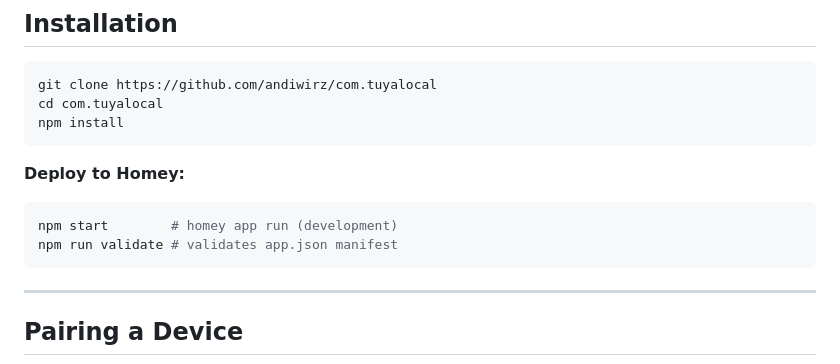
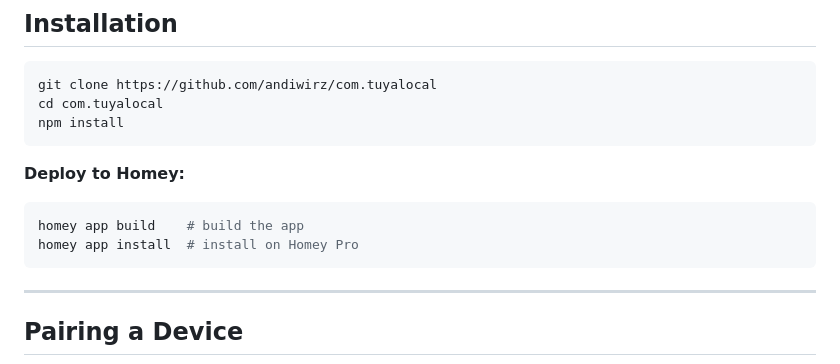
Before and after one commit to andiwirz/com.tuyalocal, a Markdown page: README.md, the part around the change. Rendered like a GitHub page.

````diff
--- a/README.md
+++ b/README.md
@@ -98,8 +98,8 @@ npm install
 
 **Deploy to Homey:**
 ```bash
-npm start        # homey app run (development)
-npm run validate # validates app.json manifest
+homey app build    # build the app
+homey app install  # install on Homey Pro
 ```
 
 ---
````
